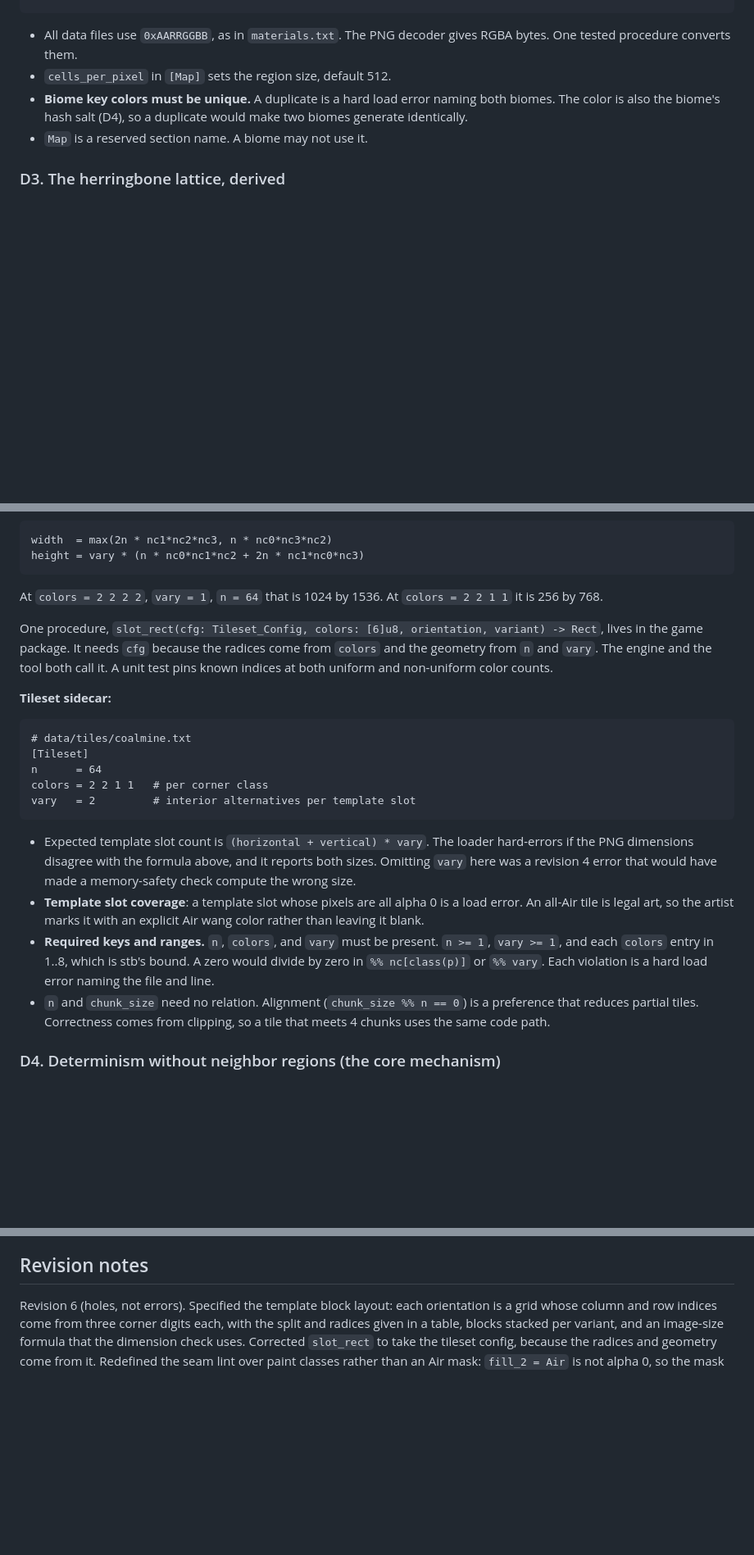
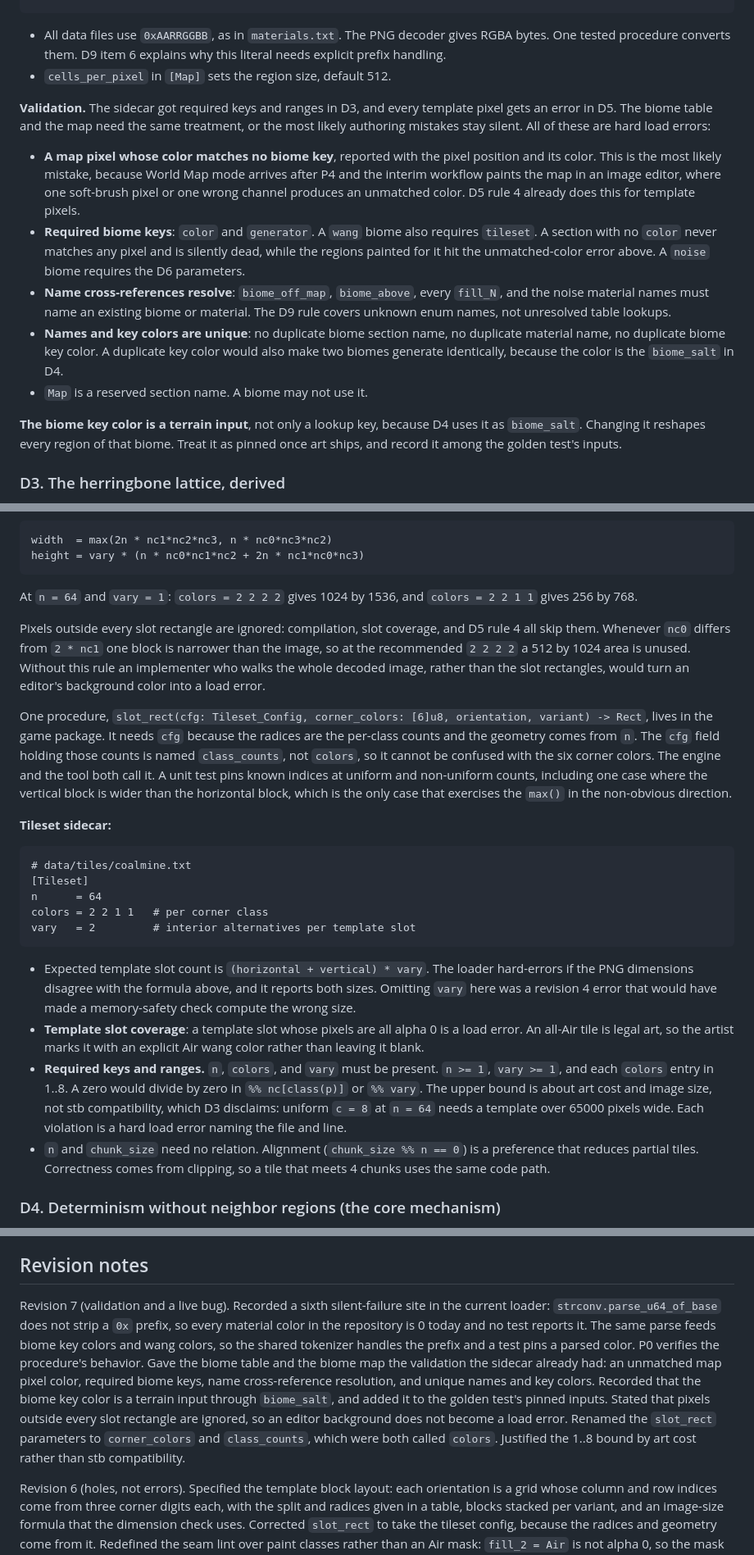
Before and after one commit to JordanShurmer/the-game, a Markdown page: docs/biome-gen/plan.md, 3 parts joined by grey strips. Shown at 82% size. GitHub-like rendering; blank space fills up the shorter version.

Commit message:
Revision 7: close biome table validation gaps; record a live color parse bug
Record a sixth silent-failure site in the current loader.
strconv.parse_u64_of_base takes an explicit base and does not
strip a 0x prefix, so 0xFF5C4033 fails on the x and the color
keeps its zero default. Every material color in the repository
is 0 today, and no test asserts a color, so nothing reports it.
The same parse feeds biome key colors and wang colors, so the
shared tokenizer handles the prefix, a test pins a parsed color,
and P0 verifies the procedure.

Give the biome table and map the validation the sidecar already
had: unmatched map pixel colors, required biome keys, name cross
reference resolution, and unique names and key colors.

Record that the biome key color is a terrain input through
biome_salt and pin it in the golden test. State that pixels
outside every slot rectangle are ignored.

Co-Authored-By: Claude Opus 5 <noreply@anthropic.com>
Claude-Session: https://claude.ai/code/session_01XdKfnEbx5BpPAbvsApR4Vz

````diff
--- a/docs/biome-gen/plan.md
+++ b/docs/biome-gen/plan.md
@@ -148,11 +148,40 @@ fill_2    = Air
 
 - All data files use `0xAARRGGBB`, as in `materials.txt`. The PNG
   decoder gives RGBA bytes. One tested procedure converts them.
+  D9 item 6 explains why this literal needs explicit prefix
+  handling.
 - `cells_per_pixel` in `[Map]` sets the region size, default 512.
-- **Biome key colors must be unique.** A duplicate is a hard load
-  error naming both biomes. The color is also the biome's hash salt
-  (D4), so a duplicate would make two biomes generate identically.
+
+**Validation.** The sidecar got required keys and ranges in D3, and
+every template pixel gets an error in D5. The biome table and the
+map need the same treatment, or the most likely authoring mistakes
+stay silent. All of these are hard load errors:
+
+- **A map pixel whose color matches no biome key**, reported with
+  the pixel position and its color. This is the most likely
+  mistake, because World Map mode arrives after P4 and the interim
+  workflow paints the map in an image editor, where one soft-brush
+  pixel or one wrong channel produces an unmatched color. D5 rule 4
+  already does this for template pixels.
+- **Required biome keys**: `color` and `generator`. A `wang` biome
+  also requires `tileset`. A section with no `color` never matches
+  any pixel and is silently dead, while the regions painted for it
+  hit the unmatched-color error above. A `noise` biome requires the
+  D6 parameters.
+- **Name cross-references resolve**: `biome_off_map`,
+  `biome_above`, every `fill_N`, and the noise material names must
+  name an existing biome or material. The D9 rule covers unknown
+  enum names, not unresolved table lookups.
+- **Names and key colors are unique**: no duplicate biome section
+  name, no duplicate material name, no duplicate biome key color.
+  A duplicate key color would also make two biomes generate
+  identically, because the color is the `biome_salt` in D4.
 - `Map` is a reserved section name. A biome may not use it.
+
+**The biome key color is a terrain input**, not only a lookup key,
+because D4 uses it as `biome_salt`. Changing it reshapes every
+region of that biome. Treat it as pinned once art ships, and record
+it among the golden test's inputs.
 
 ### D3. The herringbone lattice, derived
 
@@ -277,15 +307,28 @@ width  = max(2n * nc1*nc2*nc3, n * nc0*nc3*nc2)
 height = vary * (n * nc0*nc1*nc2 + 2n * nc1*nc0*nc3)
 ```
 
-At `colors = 2 2 2 2`, `vary = 1`, `n = 64` that is 1024 by 1536.
-At `colors = 2 2 1 1` it is 256 by 768.
+At `n = 64` and `vary = 1`: `colors = 2 2 2 2` gives 1024 by 1536,
+and `colors = 2 2 1 1` gives 256 by 768.
+
+Pixels outside every slot rectangle are ignored: compilation, slot
+coverage, and D5 rule 4 all skip them. Whenever `nc0` differs from
+`2 * nc1` one block is narrower than the image, so at the
+recommended `2 2 2 2` a 512 by 1024 area is unused. Without this
+rule an implementer who walks the whole decoded image, rather than
+the slot rectangles, would turn an editor's background color into a
+load error.
 
 One procedure,
-`slot_rect(cfg: Tileset_Config, colors: [6]u8, orientation, variant)
--> Rect`, lives in the game package. It needs `cfg` because the
-radices come from `colors` and the geometry from `n` and `vary`.
-The engine and the tool both call it. A unit test pins known
-indices at both uniform and non-uniform color counts.
+`slot_rect(cfg: Tileset_Config, corner_colors: [6]u8, orientation,
+variant) -> Rect`, lives in the game package. It needs `cfg`
+because the radices are the per-class counts and the geometry comes
+from `n`. The `cfg` field holding those counts is named
+`class_counts`, not `colors`, so it cannot be confused with the six
+corner colors. The engine and the tool both call it. A unit test
+pins known indices at uniform and non-uniform counts, including one
+case where the vertical block is wider than the horizontal block,
+which is the only case that exercises the `max()` in the
+non-obvious direction.
 
 **Tileset sidecar:**
 
@@ -307,10 +350,12 @@ vary   = 2         # interior alternatives per template slot
   artist marks it with an explicit Air wang color rather than
   leaving it blank.
 - **Required keys and ranges.** `n`, `colors`, and `vary` must be
-  present. `n >= 1`, `vary >= 1`, and each `colors` entry in 1..8,
-  which is stb's bound. A zero would divide by zero in
-  `%% nc[class(p)]` or `%% vary`. Each violation is a hard load
-  error naming the file and line.
+  present. `n >= 1`, `vary >= 1`, and each `colors` entry in 1..8.
+  A zero would divide by zero in `%% nc[class(p)]` or `%% vary`.
+  The upper bound is about art cost and image size, not stb
+  compatibility, which D3 disclaims: uniform `c = 8` at `n = 64`
+  needs a template over 65000 pixels wide. Each violation is a hard
+  load error naming the file and line.
 - `n` and `chunk_size` need no relation. Alignment
   (`chunk_size %% n == 0`) is a preference that reduces partial
   tiles. Correctness comes from clipping, so a tile that meets 4
@@ -686,6 +761,23 @@ Each phase ends with passing tests and a demonstration in forge.
   the chunk store, and the chunk pool.
 
 ## Revision notes
+
+Revision 7 (validation and a live bug). Recorded a sixth
+silent-failure site in the current loader:
+`strconv.parse_u64_of_base` does not strip a `0x` prefix, so every
+material color in the repository is 0 today and no test reports it.
+The same parse feeds biome key colors and wang colors, so the
+shared tokenizer handles the prefix and a test pins a parsed color.
+P0 verifies the procedure's behavior. Gave the biome table and the
+biome map the validation the sidecar already had: an unmatched map
+pixel color, required biome keys, name cross-reference resolution,
+and unique names and key colors. Recorded that the biome key color
+is a terrain input through `biome_salt`, and added it to the golden
+test's pinned inputs. Stated that pixels outside every slot
+rectangle are ignored, so an editor background does not become a
+load error. Renamed the `slot_rect` parameters to `corner_colors`
+and `class_counts`, which were both called `colors`. Justified the
+1..8 bound by art cost rather than stb compatibility.
 
 Revision 6 (holes, not errors). Specified the template block
 layout: each orientation is a grid whose column and row indices
````
Also changed, not shown: other parts of docs/biome-gen/plan.md (+42 -11 lines).
